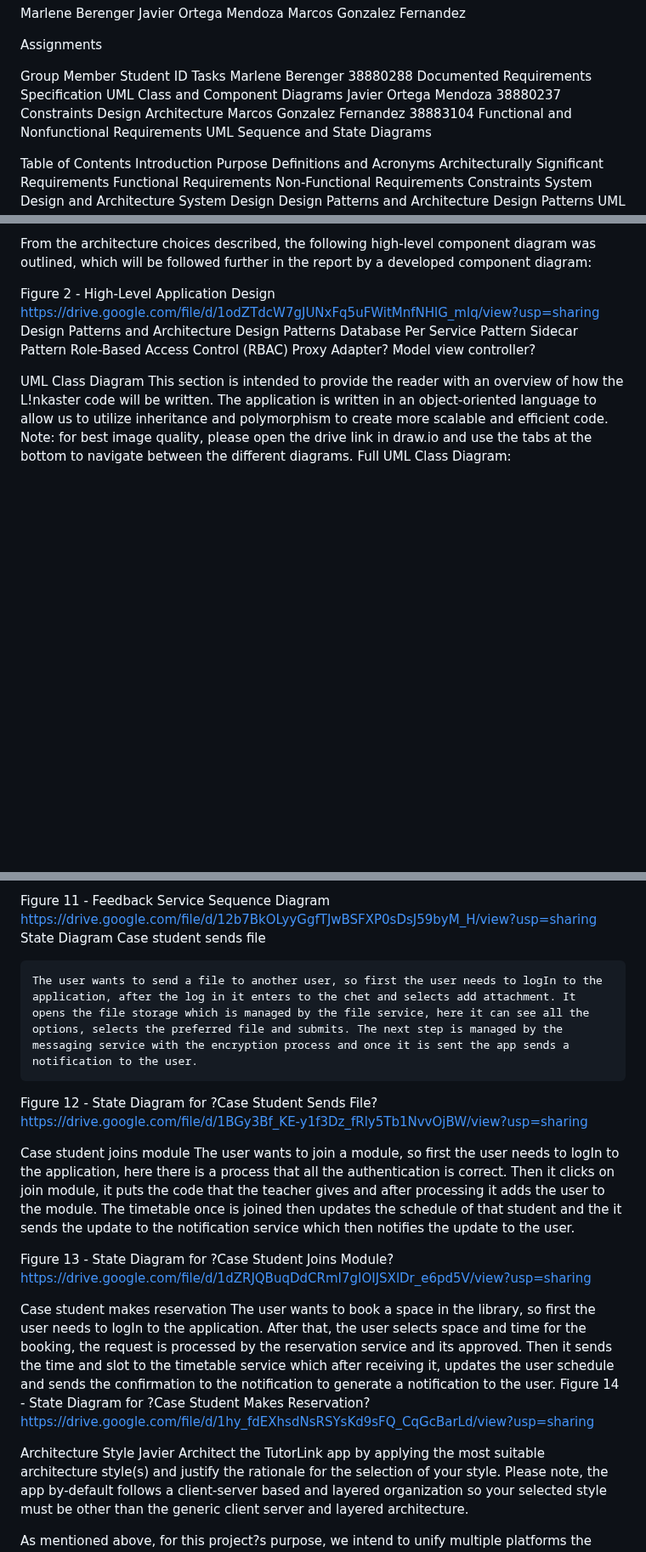
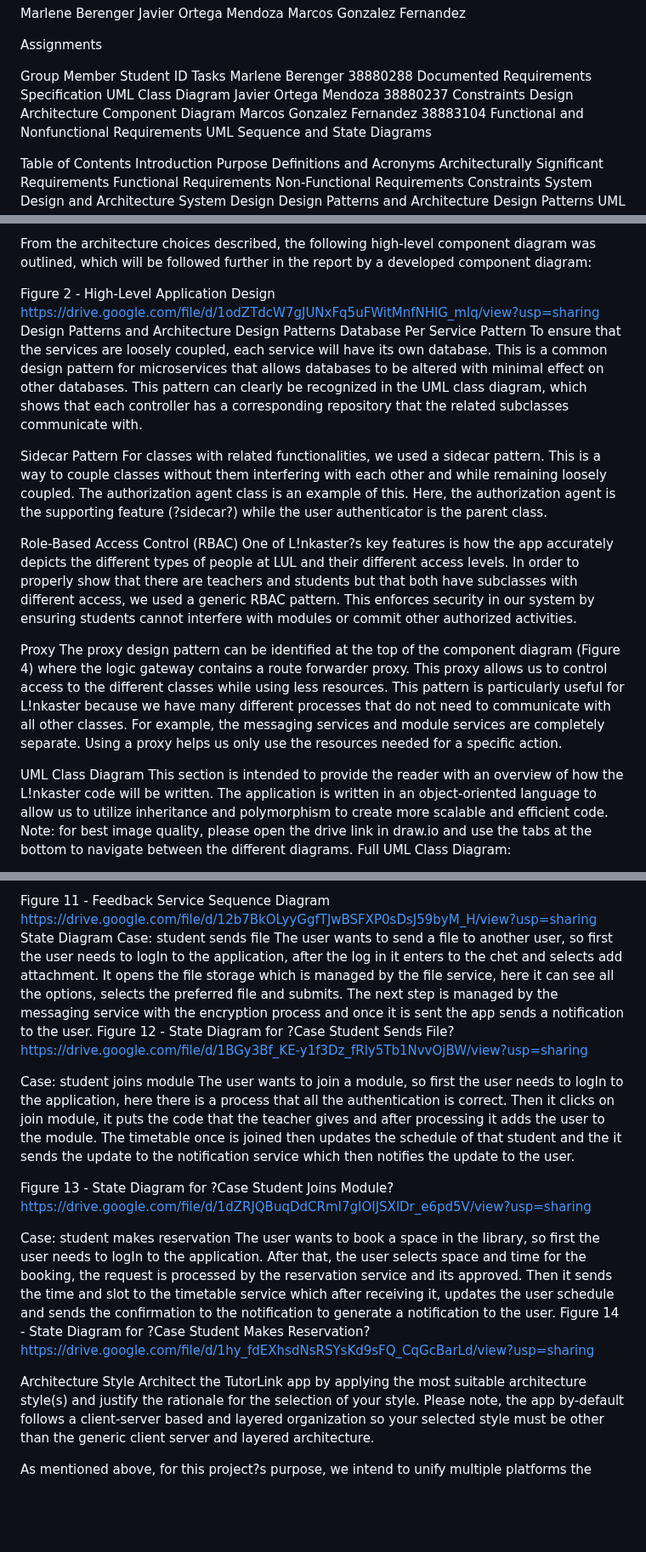
Before and after one commit to javsort/Linkaster, a Markdown page: docs/delivery_1.md, 3 parts joined by grey strips. Shown at 85% size. Rendered like a GitHub page; blank space fills up the shorter version.

```diff
--- a/docs/delivery_1.md
+++ b/docs/delivery_1.md
@@ -16,11 +16,12 @@ Tasks
 Marlene Berenger
 38880288
 Documented Requirements Specification
-UML Class and Component Diagrams
+UML Class Diagram
 Javier Ortega Mendoza
 38880237
 Constraints
 Design Architecture
+Component Diagram
 Marcos Gonzalez Fernandez
 38883104
 Functional and Nonfunctional Requirements
@@ -190,12 +184,16 @@ https://drive.google.com/file/d/1odZTdcW7gJUNxFq5uFWitMnfNHlG_mlq/view?usp=shari
 Design Patterns and Architecture
 Design Patterns
 Database Per Service Pattern
+	To ensure that the services are loosely coupled, each service will have its own database. This is a common design pattern for microservices that allows databases to be altered with minimal effect on other databases. This pattern can clearly be recognized in the UML class diagram, which shows that each controller has a corresponding repository that the related subclasses communicate with.
+
 Sidecar Pattern
+	For classes with related functionalities, we used a sidecar pattern. This is a way to couple classes without them interfering with each other and while remaining loosely coupled. The authorization agent class is an example of this. Here, the authorization agent is the supporting feature (?sidecar?) while the user authenticator is the parent class.
+
 Role-Based Access Control (RBAC)
+	One of L!nkaster?s key features is how the app accurately depicts the different types of people at LUL and their different access levels. In order to properly show that there are teachers and students but that both have subclasses with different access, we used a generic RBAC pattern. This enforces security in our system by ensuring students cannot interfere with modules or commit other authorized activities.
+
 Proxy
-Adapter?
-Model view controller?
-
+	The proxy design pattern can be identified at the top of the component diagram (Figure 4) where the logic gateway contains a route forwarder proxy. This proxy allows us to control access to the different classes while using less resources. This pattern is particularly useful for L!nkaster because we have many different processes that do not need to communicate with all other classes. For example, the messaging services and module services are completely separate. Using a proxy helps us only use the resources needed for a specific action.
 
 UML Class Diagram
 	This section is intended to provide the reader with an overview of how the L!nkaster code will be written. The application is written in an object-oriented language to allow us to utilize inheritance and polymorphism to create more scalable and efficient code.
@@ -303,25 +301,23 @@ Here we have two cases if the user wants to send it anonymous or public. In both
 Figure 11 - Feedback Service Sequence Diagram
 https://drive.google.com/file/d/12b7BkOLyyGgfTJwBSFXP0sDsJ59byM_H/view?usp=sharing
 State Diagram
-Case student sends file
-
+Case: student sends file
 	The user wants to send a file to another user, so first the user needs to logIn to the application, after the log in it enters to the chet and selects add attachment. It opens the file storage which is managed by the file service, here it can see all the options, selects the preferred file and submits. The next step is managed by the messaging service with the encryption process and once it is sent the app sends a notification to the user.
 Figure 12 - State Diagram for ?Case Student Sends File?
 https://drive.google.com/file/d/1BGy3Bf_KE-y1f3Dz_fRly5Tb1NvvOjBW/view?usp=sharing
 
-Case student joins module
+Case: student joins module
 	The user wants to join a module, so first the user needs to logIn to the application, here there is a process that all the authentication is correct. Then it clicks on join module, it puts the code that the teacher gives and after processing it adds the user to the module. The timetable once is joined then updates the schedule of that student and the it sends the update to the notification service which then notifies the update to the user.
 
 Figure 13 - State Diagram for ?Case Student Joins Module?
 https://drive.google.com/file/d/1dZRJQBuqDdCRmI7gIOIJSXlDr_e6pd5V/view?usp=sharing
 
-Case student makes reservation
+Case: student makes reservation
 	The user wants to book a space in the library, so first the user needs to logIn to the application. After that, the user selects space and time for the booking, the request is processed by the reservation service and its approved. Then it sends the time and slot to the timetable service which after receiving it, updates the user schedule and sends the confirmation to the notification to generate a notification to the user.
 Figure 14 - State Diagram for ?Case Student Makes Reservation?
 https://drive.google.com/file/d/1hy_fdEXhsdNsRSYsKd9sFQ_CqGcBarLd/view?usp=sharing
 
 Architecture Style
-Javier
 Architect the TutorLink app by applying the most suitable architecture style(s) and justify the rationale for the selection of your style. Please note, the app by-default follows a client-server based and layered organization so your selected style must be other than the generic client server and layered architecture.
 
 As mentioned above, for this project?s purpose, we intend to unify multiple platforms the intended end-user currently has to access. And the best way to handle heavy and diverse tasks such as the ones the user requires, is to set them up as services & containers, allowing us to handle each service?s resources more closely, make it easier to notice issues and allow us to have almost minimal downtime besides giving service maintenance. Furthermore, the separation between services allows us to have separate databases, and each service?s structure allows us to have a clear picture of what service can access what information. This only further enhances our project?s adherence with GDPR standards, keeping all sensitive information in a need-to-know access basis, and allows us to minimize access to sensitive data.
```
Also changed, not shown: other parts of docs/delivery_1.md (+7 -12 lines).
